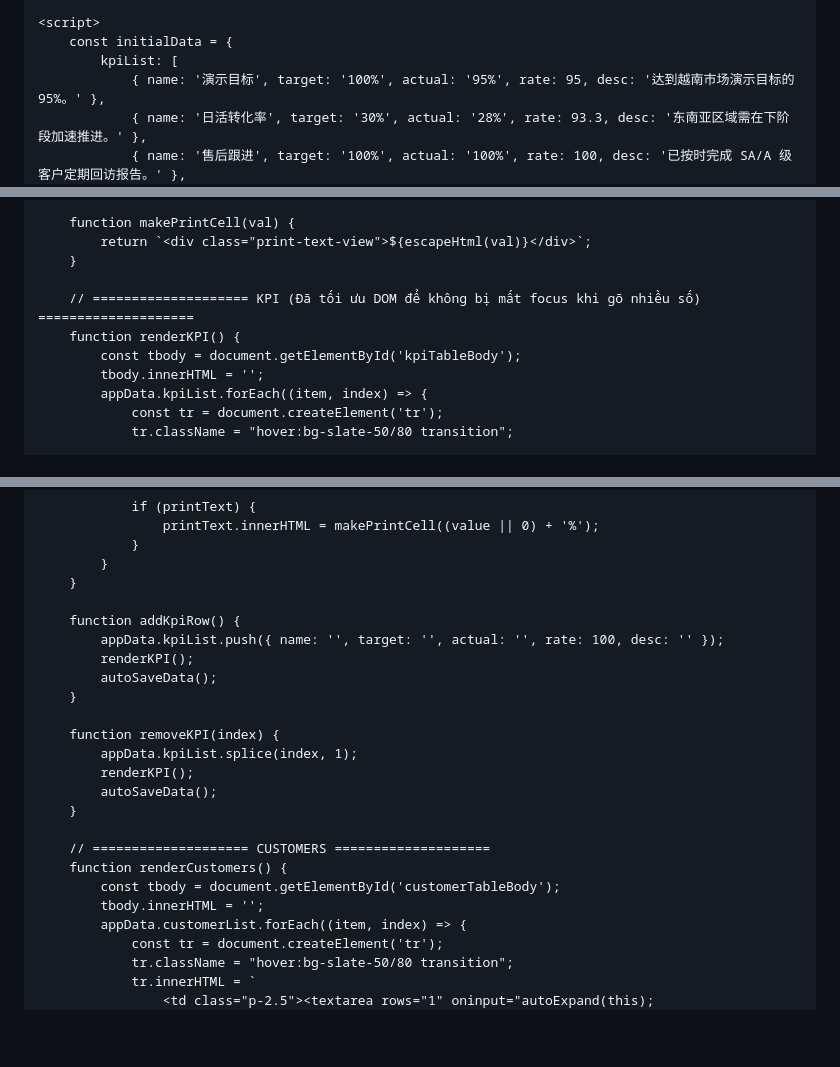
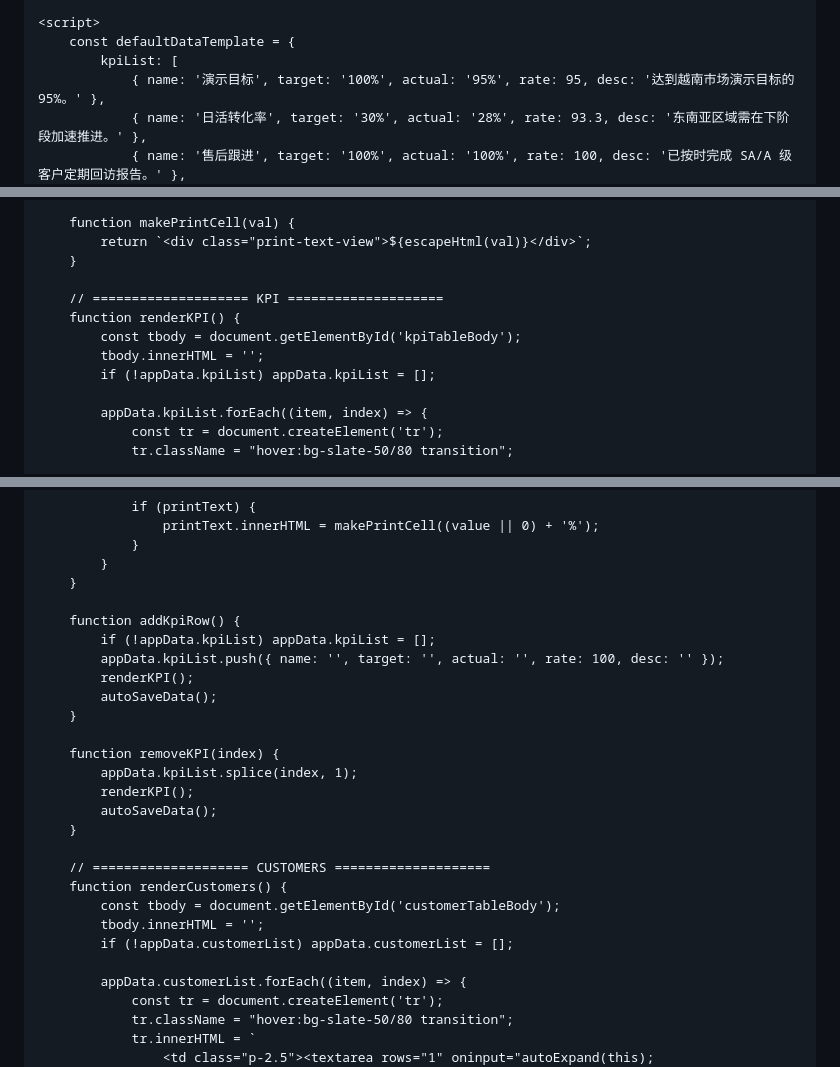
Before and after one commit to riusbest-coder/report, a Markdown page: README.md, 3 parts joined by grey strips. GitHub-like rendering; blank space fills up the shorter version.

```diff
--- a/README.md
+++ b/README.md
@@ -471,7 +485,7 @@
     </footer>
 
     <script>
-        const initialData = {
+        const defaultDataTemplate = {
             kpiList: [
                 { name: '演示目标', target: '100%', actual: '95%', rate: 95, desc: '达到越南市场演示目标的 95%。' },
                 { name: '日活转化率', target: '30%', actual: '28%', rate: 93.3, desc: '东南亚区域需在下阶段加速推进。' },
@@ -602,10 +702,12 @@
             return `<div class="print-text-view">${escapeHtml(val)}</div>`;
         }
 
-        // ==================== KPI (Đã tối ưu DOM để không bị mất focus khi gõ nhiều số) ====================
+        // ==================== KPI ====================
         function renderKPI() {
             const tbody = document.getElementById('kpiTableBody');
             tbody.innerHTML = '';
+            if (!appData.kpiList) appData.kpiList = [];
+
             appData.kpiList.forEach((item, index) => {
                 const tr = document.createElement('tr');
                 tr.className = "hover:bg-slate-50/80 transition";
@@ -682,6 +784,7 @@
         }
 
         function addKpiRow() {
+            if (!appData.kpiList) appData.kpiList = [];
             appData.kpiList.push({ name: '', target: '', actual: '', rate: 100, desc: '' });
             renderKPI();
             autoSaveData();
@@ -697,6 +800,8 @@
         function renderCustomers() {
             const tbody = document.getElementById('customerTableBody');
             tbody.innerHTML = '';
+            if (!appData.customerList) appData.customerList = [];
+
             appData.customerList.forEach((item, index) => {
                 const tr = document.createElement('tr');
                 tr.className = "hover:bg-slate-50/80 transition";
```
Also changed, not shown: other parts of README.md (+131 -24 lines).
